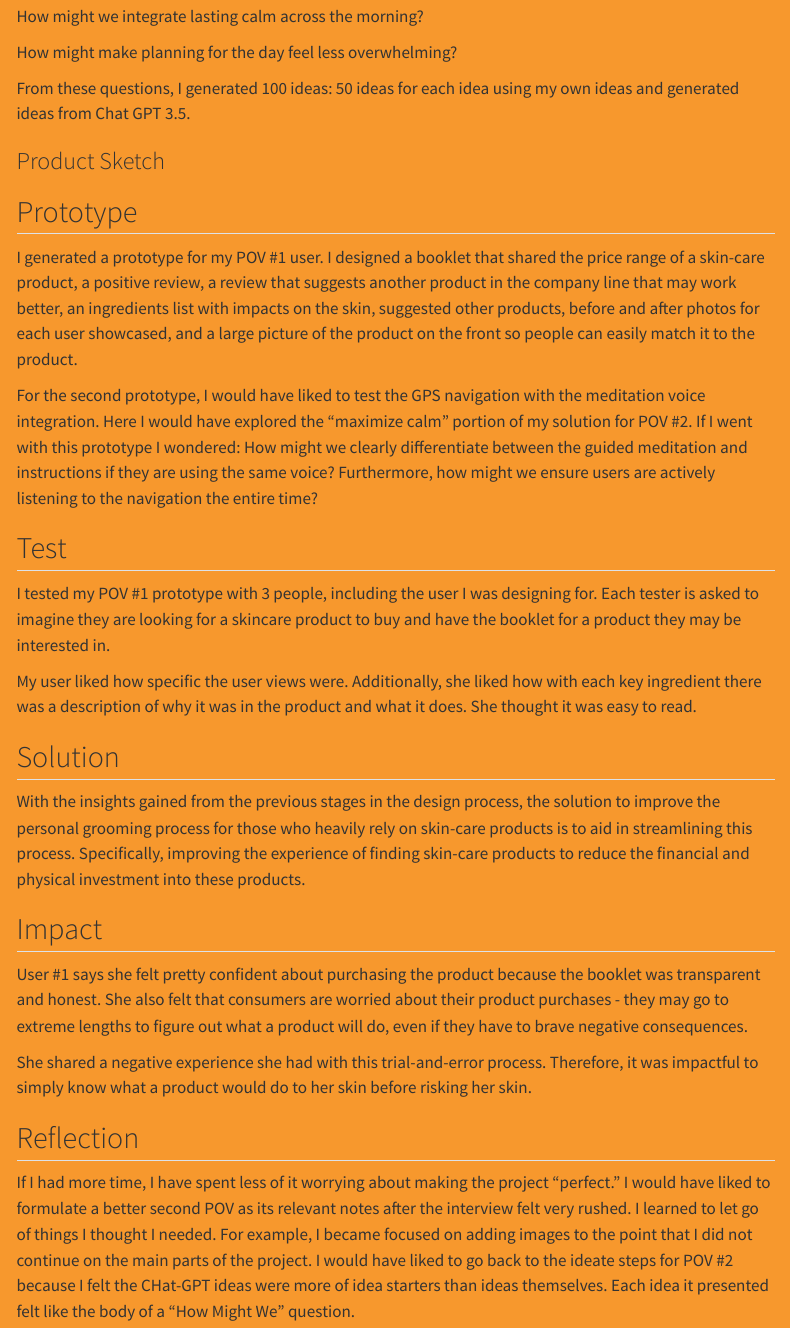
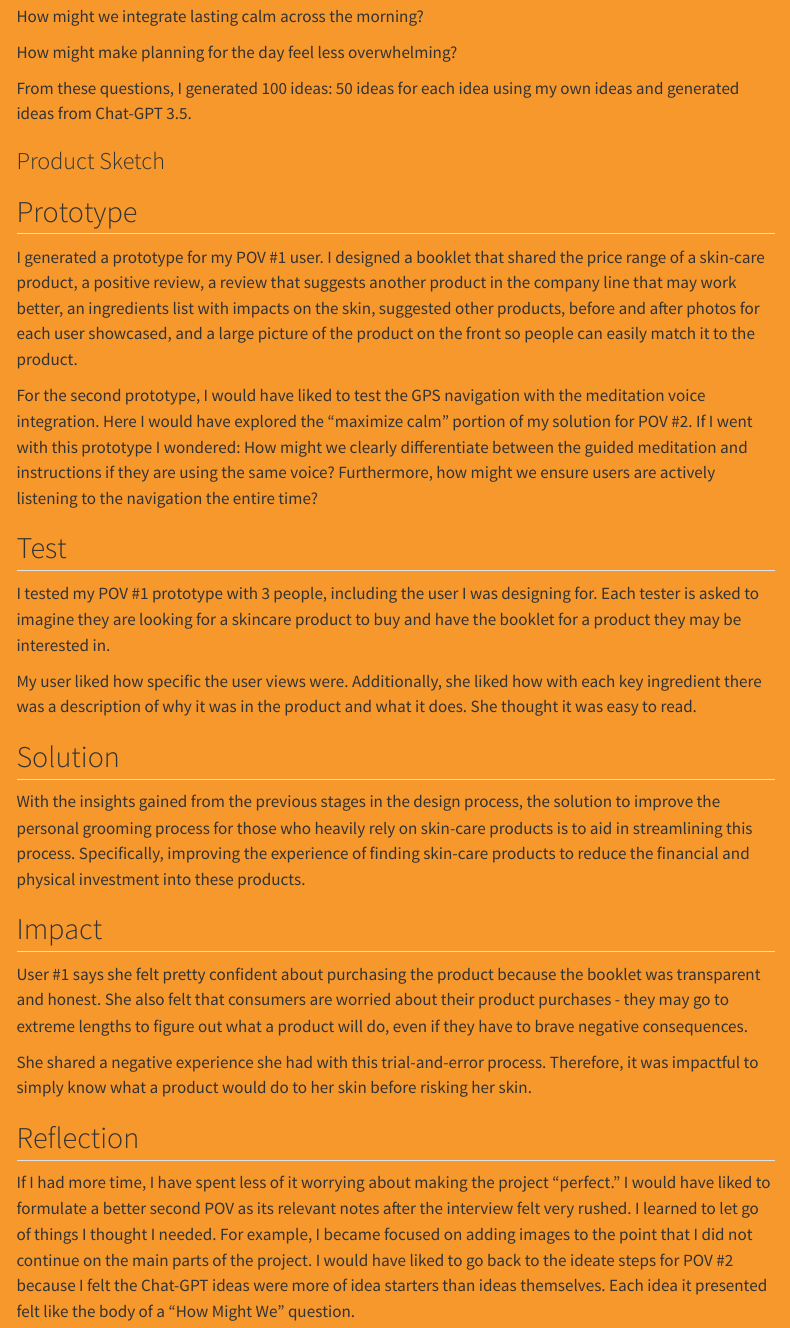
Before and after one commit to Mehnemoi/mehnemoi.github.io, a Quarto document (projects/HCD-skin-care/index.qmd): the page in a window 1100 px wide, from 7180 px down. Rendered offline with R 4.5, knitr and Pandoc in place of Quarto, with nearby package versions; menus at the side of the page are left out.

Commit message:
cleaned up site

```diff
--- a/_quarto.yml
+++ b/_quarto.yml
@@ -9,7 +9,7 @@ website:
         text: Home
       - href: projects/
         text: Projects
-      - about.qmd
+      #- about.qmd
 
 format:
   html:
--- a/projects/HCD-skin-care/index.qmd
+++ b/projects/HCD-skin-care/index.qmd
@@ -89,7 +89,7 @@ How might we integrate lasting calm across the morning?
 
 How might make planning for the day feel less overwhelming?
 
-From these questions, I generated 100 ideas: 50 ideas for each idea using my own ideas and generated ideas from Chat GPT 3.5.
+From these questions, I generated 100 ideas: 50 ideas for each idea using my own ideas and generated ideas from Chat-GPT 3.5.
 
 
 ### Product Sketch
@@ -116,4 +116,4 @@ User #1 says she felt pretty confident about purchasing the product because the
 She shared a negative experience she had with this trial-and-error process. Therefore, it was impactful to simply know what a product would do to her skin before risking her skin.
 
 ## Reflection
-If I had more time, I have spent less of it worrying about making the project "perfect." I would have liked to formulate a better second POV as its relevant notes after the interview felt very rushed. I learned to let go of things I thought I needed. For example, I became focused on adding images to the point that I did not continue on the main parts of the project. I would have liked to go back to the ideate steps for POV #2 because I felt the CHat-GPT ideas were more of idea starters than ideas themselves. Each idea it presented felt like the body of a "How Might We" question.
+If I had more time, I have spent less of it worrying about making the project "perfect." I would have liked to formulate a better second POV as its relevant notes after the interview felt very rushed. I learned to let go of things I thought I needed. For example, I became focused on adding images to the point that I did not continue on the main parts of the project. I would have liked to go back to the ideate steps for POV #2 because I felt the Chat-GPT ideas were more of idea starters than ideas themselves. Each idea it presented felt like the body of a "How Might We" question.
```
Also changed, not shown: projects/index.qmd (+0 -2 lines).
